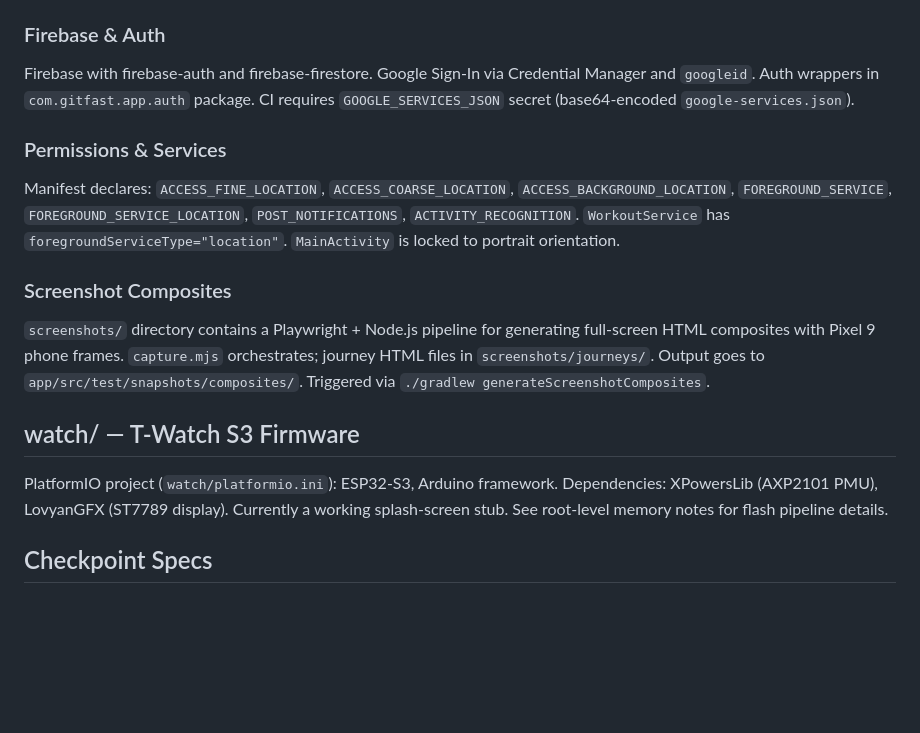
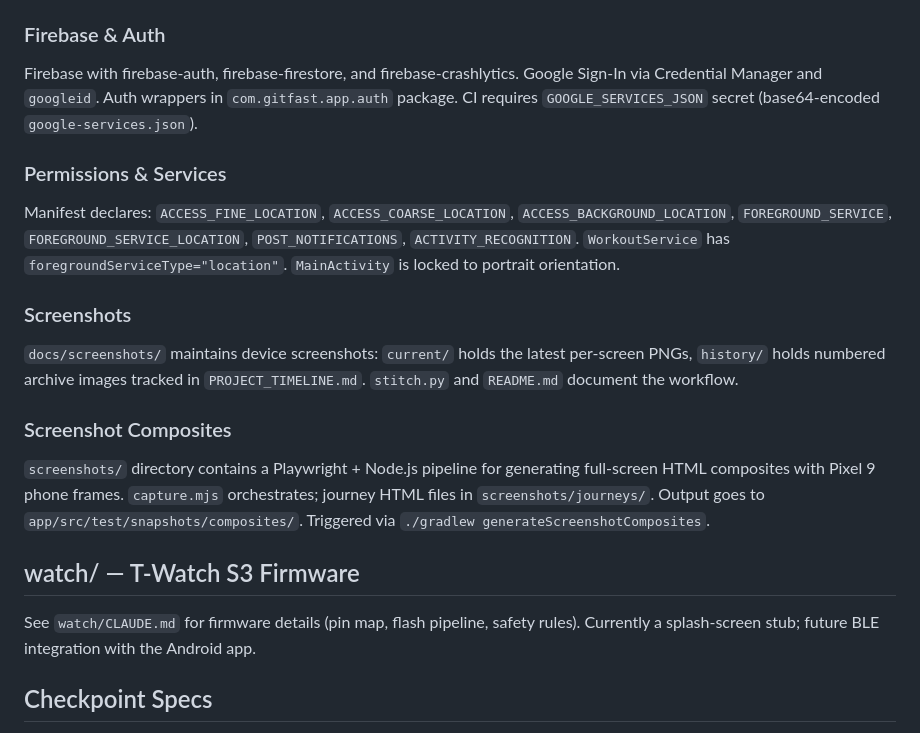
Before and after one commit to Rijid356/git-fast, a Markdown page: CLAUDE.md, the part around the change. Drawn GitHub-style; blank space fills up the shorter version.

```diff
--- a/CLAUDE.md
+++ b/CLAUDE.md
@@ -145,11 +145,15 @@ Google Maps with dark style JSON (`res/raw/map_style_dark.json`). `MAPS_API_KEY`
 
 ### Firebase & Auth
 
-Firebase with firebase-auth and firebase-firestore. Google Sign-In via Credential Manager and `googleid`. Auth wrappers in `com.gitfast.app.auth` package. CI requires `GOOGLE_SERVICES_JSON` secret (base64-encoded `google-services.json`).
+Firebase with firebase-auth, firebase-firestore, and firebase-crashlytics. Google Sign-In via Credential Manager and `googleid`. Auth wrappers in `com.gitfast.app.auth` package. CI requires `GOOGLE_SERVICES_JSON` secret (base64-encoded `google-services.json`).
 
 ### Permissions & Services
 
 Manifest declares: `ACCESS_FINE_LOCATION`, `ACCESS_COARSE_LOCATION`, `ACCESS_BACKGROUND_LOCATION`, `FOREGROUND_SERVICE`, `FOREGROUND_SERVICE_LOCATION`, `POST_NOTIFICATIONS`, `ACTIVITY_RECOGNITION`. `WorkoutService` has `foregroundServiceType="location"`. `MainActivity` is locked to portrait orientation.
+
+### Screenshots
+
+`docs/screenshots/` maintains device screenshots: `current/` holds the latest per-screen PNGs, `history/` holds numbered archive images tracked in `PROJECT_TIMELINE.md`. `stitch.py` and `README.md` document the workflow.
 
 ### Screenshot Composites
 
@@ -157,7 +161,7 @@ Manifest declares: `ACCESS_FINE_LOCATION`, `ACCESS_COARSE_LOCATION`, `ACCESS_BAC
 
 ## watch/ — T-Watch S3 Firmware
 
-PlatformIO project (`watch/platformio.ini`): ESP32-S3, Arduino framework. Dependencies: XPowersLib (AXP2101 PMU), LovyanGFX (ST7789 display). Currently a working splash-screen stub. See root-level memory notes for flash pipeline details.
+See `watch/CLAUDE.md` for firmware details (pin map, flash pipeline, safety rules). Currently a splash-screen stub; future BLE integration with the Android app.
 
 ## Checkpoint Specs
 
```
Also changed, not shown: FILE_MANIFEST.md (+1 -0 lines), watch/CLAUDE.md (added, +63 -0 lines).
